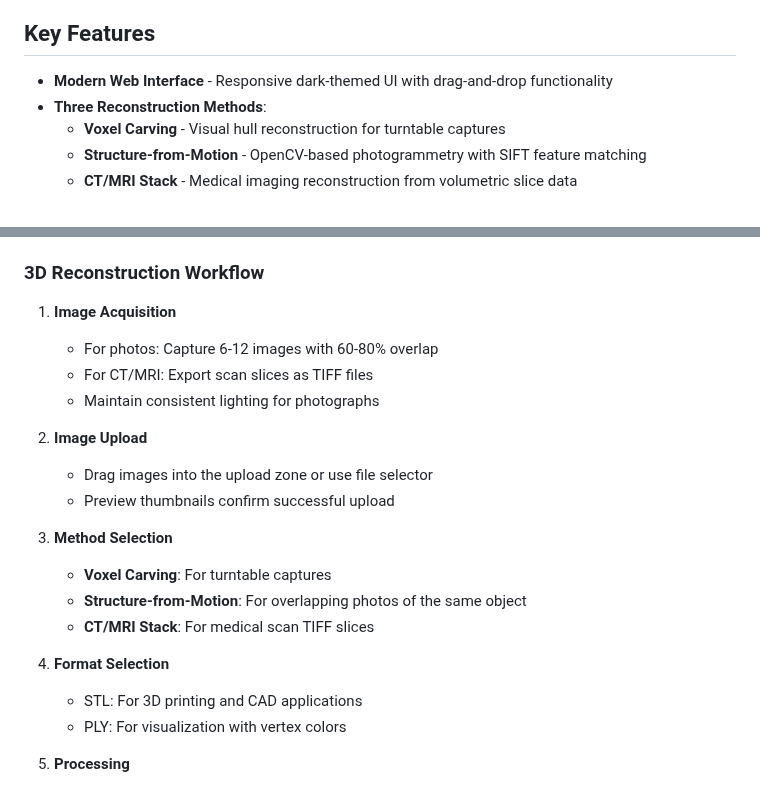
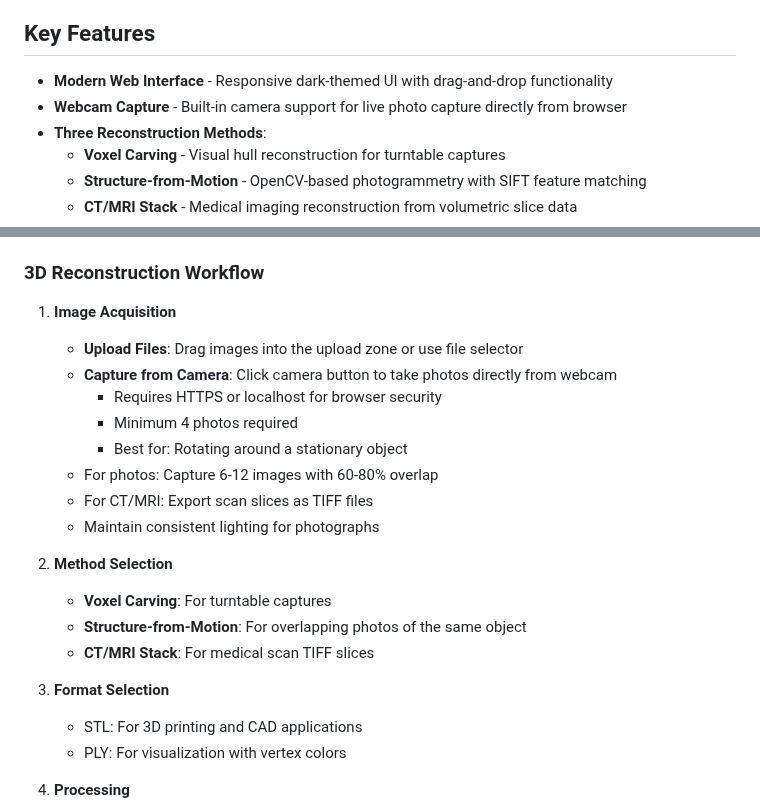
Before and after one commit to zaidku/Pix2Mesh, a Markdown page: README.md, 2 parts joined by grey strips. Drawn GitHub-style.

Commit message:
Update README with webcam capture feature
- Added webcam capture to key features
- Updated workflow section with camera capture instructions
- Added security requirements (HTTPS/localhost)
- Reorganized image acquisition steps

```diff
--- a/README.md
+++ b/README.md
@@ -11,6 +11,7 @@ Pix2Mesh converts image data into 3D mesh models suitable for 3D printing, visua
 ## Key Features
 
 - **Modern Web Interface** - Responsive dark-themed UI with drag-and-drop functionality
+- **Webcam Capture** - Built-in camera support for live photo capture directly from browser
 - **Three Reconstruction Methods**:
   - **Voxel Carving** - Visual hull reconstruction for turntable captures
   - **Structure-from-Motion** - OpenCV-based photogrammetry with SIFT feature matching
@@ -111,20 +112,21 @@ Access the web interface at: `http://localhost:5000`
 ### 3D Reconstruction Workflow
 
 1. **Image Acquisition**
+   - **Upload Files**: Drag images into the upload zone or use file selector
+   - **Capture from Camera**: Click camera button to take photos directly from webcam
+     - Requires HTTPS or localhost for browser security
+     - Minimum 4 photos required
+     - Best for: Rotating around a stationary object
    - For photos: Capture 6-12 images with 60-80% overlap
    - For CT/MRI: Export scan slices as TIFF files
    - Maintain consistent lighting for photographs
 
-2. **Image Upload**
-   - Drag images into the upload zone or use file selector
-   - Preview thumbnails confirm successful upload
-
-3. **Method Selection**
+2. **Method Selection**
    - **Voxel Carving**: For turntable captures
    - **Structure-from-Motion**: For overlapping photos of the same object
    - **CT/MRI Stack**: For medical scan TIFF slices
 
-4. **Format Selection**
+3. **Format Selection**
    - STL: For 3D printing and CAD applications
    - PLY: For visualization with vertex colors
 
```
